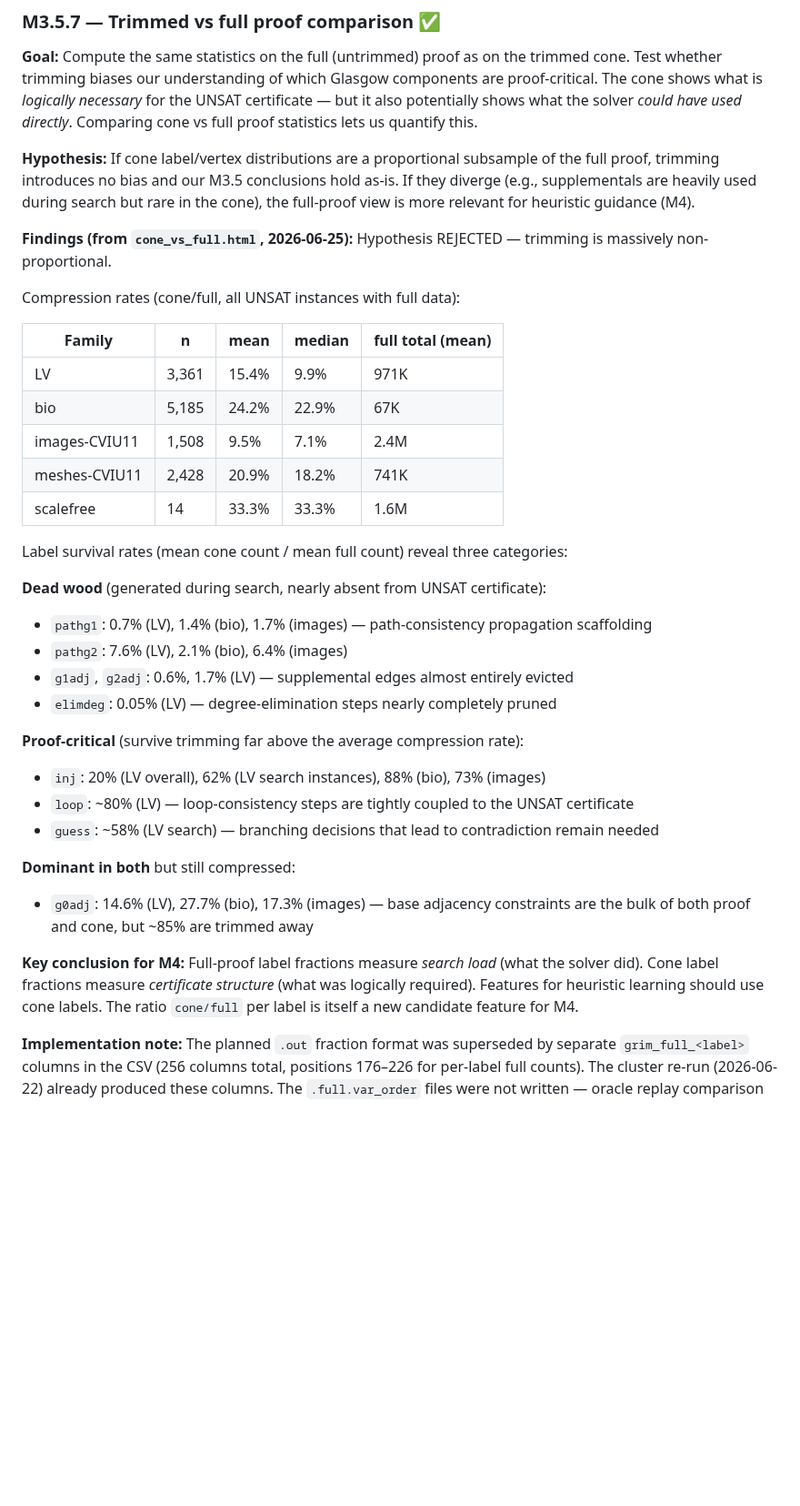
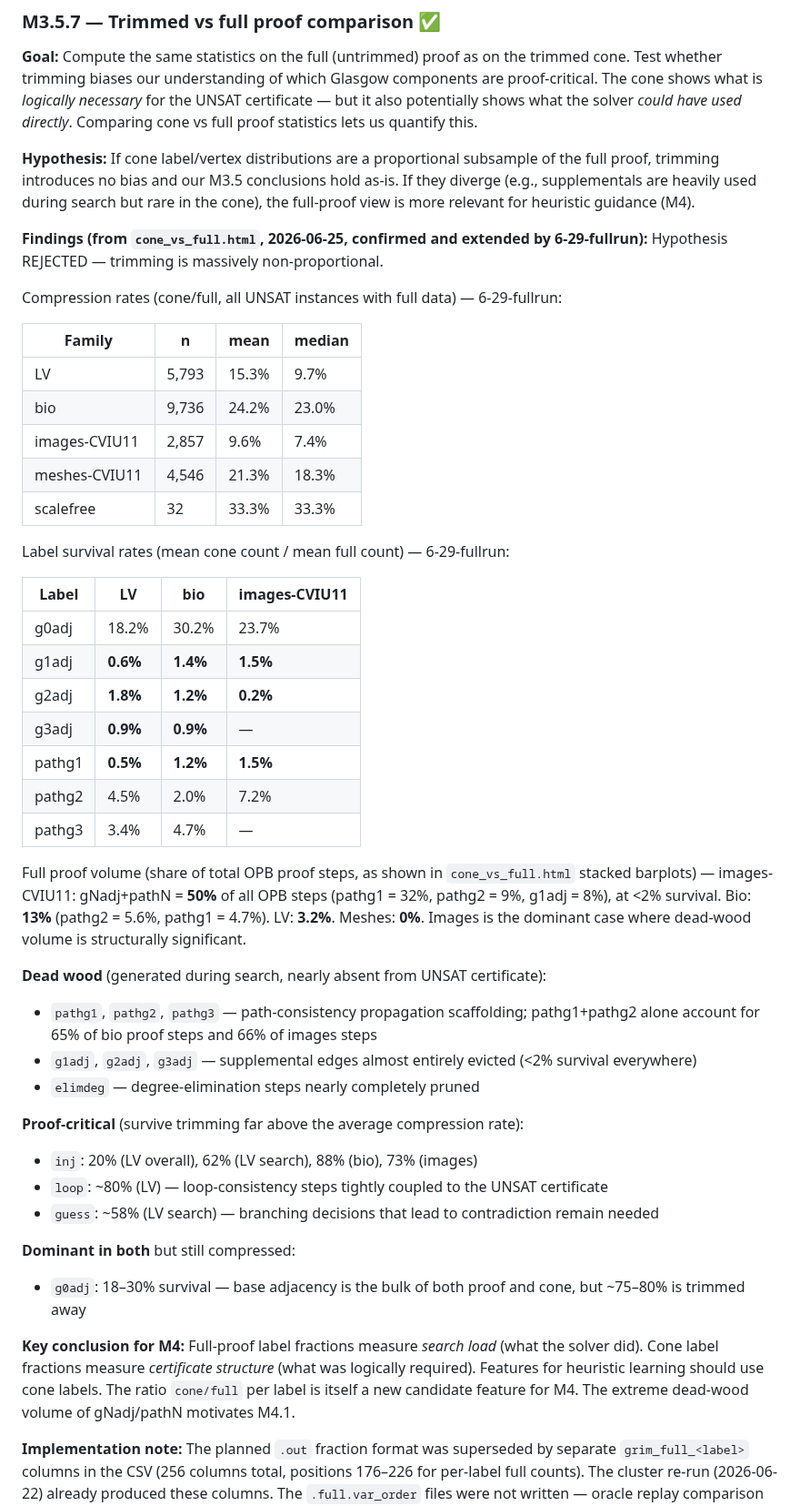
Before and after one commit to ArthurGontierPro/trimnalyser, a Markdown page: ROADMAP.md, the part around one of its changes. Shown at 91% size. Rendered like a GitHub page; blank space fills up the shorter version.

Commit message:
roadmap update

```diff
--- a/ROADMAP.md
+++ b/ROADMAP.md
@@ -165,35 +169,46 @@ Glasgow modified (`labels-for-analysis` branch `a87b8ab`): `--pattern-order-file
 
 **Hypothesis:** If cone label/vertex distributions are a proportional subsample of the full proof, trimming introduces no bias and our M3.5 conclusions hold as-is. If they diverge (e.g., supplementals are heavily used during search but rare in the cone), the full-proof view is more relevant for heuristic guidance (M4).
 
-**Findings (from `cone_vs_full.html`, 2026-06-25):** Hypothesis REJECTED — trimming is massively non-proportional.
+**Findings (from `cone_vs_full.html`, 2026-06-25, confirmed and extended by 6-29-fullrun):** Hypothesis REJECTED — trimming is massively non-proportional.
 
-Compression rates (cone/full, all UNSAT instances with full data):
+Compression rates (cone/full, all UNSAT instances with full data) — 6-29-fullrun:
 
-| Family | n | mean | median | full total (mean) |
-|---|---|---|---|---|
-| LV | 3,361 | 15.4% | 9.9% | 971K |
-| bio | 5,185 | 24.2% | 22.9% | 67K |
-| images-CVIU11 | 1,508 | 9.5% | 7.1% | 2.4M |
-| meshes-CVIU11 | 2,428 | 20.9% | 18.2% | 741K |
-| scalefree | 14 | 33.3% | 33.3% | 1.6M |
+| Family | n | mean | median |
+|---|---|---|---|
+| LV | 5,793 | 15.3% | 9.7% |
+| bio | 9,736 | 24.2% | 23.0% |
+| images-CVIU11 | 2,857 | 9.6% | 7.4% |
+| meshes-CVIU11 | 4,546 | 21.3% | 18.3% |
+| scalefree | 32 | 33.3% | 33.3% |
 
-Label survival rates (mean cone count / mean full count) reveal three categories:
+Label survival rates (mean cone count / mean full count) — 6-29-fullrun:
+
+| Label | LV | bio | images-CVIU11 |
+|---|---|---|---|
+| g0adj | 18.2% | 30.2% | 23.7% |
+| g1adj | **0.6%** | **1.4%** | **1.5%** |
+| g2adj | **1.8%** | **1.2%** | **0.2%** |
+| g3adj | **0.9%** | **0.9%** | — |
+| pathg1 | **0.5%** | **1.2%** | **1.5%** |
+| pathg2 | 4.5% | 2.0% | 7.2% |
+| pathg3 | 3.4% | 4.7% | — |
+
+Full proof volume (share of total OPB proof steps, as shown in `cone_vs_full.html` stacked barplots) — images-CVIU11: gNadj+pathN = **50%** of all OPB steps (pathg1 = 32%, pathg2 = 9%, g1adj = 8%), at <2% survival. Bio: **13%** (pathg2 = 5.6%, pathg1 = 4.7%). LV: **3.2%**. Meshes: **0%**. Images is the dominant case where dead-wood volume is structurally significant.
 
 **Dead wood** (generated during search, nearly absent from UNSAT certificate):
-- `pathg1`: 0.7% (LV), 1.4% (bio), 1.7% (images) — path-consistency propagation scaffolding
-- `pathg2`: 7.6% (LV), 2.1% (bio), 6.4% (images)
-- `g1adj`, `g2adj`: 0.6%, 1.7% (LV) — supplemental edges almost entirely evicted
-- `elimdeg`: 0.05% (LV) — degree-elimination steps nearly completely pruned
+- `pathg1`, `pathg2`, `pathg3` — path-consistency propagation scaffolding; pathg1+pathg2 alone account for 65% of bio proof steps and 66% of images steps
+- `g1adj`, `g2adj`, `g3adj` — supplemental edges almost entirely evicted (<2% survival everywhere)
+- `elimdeg` — degree-elimination steps nearly completely pruned
 
 **Proof-critical** (survive trimming far above the average compression rate):
-- `inj`: 20% (LV overall), 62% (LV search instances), 88% (bio), 73% (images)
-- `loop`: ~80% (LV) — loop-consistency steps are tightly coupled to the UNSAT certificate
+- `inj`: 20% (LV overall), 62% (LV search), 88% (bio), 73% (images)
+- `loop`: ~80% (LV) — loop-consistency steps tightly coupled to the UNSAT certificate
 - `guess`: ~58% (LV search) — branching decisions that lead to contradiction remain needed
 
 **Dominant in both** but still compressed:
-- `g0adj`: 14.6% (LV), 27.7% (bio), 17.3% (images) — base adjacency constraints are the bulk of both proof and cone, but ~85% are trimmed away
+- `g0adj`: 18–30% survival — base adjacency is the bulk of both proof and cone, but ~75–80% is trimmed away
 
-**Key conclusion for M4:** Full-proof label fractions measure *search load* (what the solver did). Cone label fractions measure *certificate structure* (what was logically required). Features for heuristic learning should use cone labels. The ratio `cone/full` per label is itself a new candidate feature for M4.
+**Key conclusion for M4:** Full-proof label fractions measure *search load* (what the solver did). Cone label fractions measure *certificate structure* (what was logically required). Features for heuristic learning should use cone labels. The ratio `cone/full` per label is itself a new candidate feature for M4. The extreme dead-wood volume of gNadj/pathN motivates M4.1.
 
 **Implementation note:** The planned `.out` fraction format was superseded by separate `grim_full_<label>` columns in the CSV (256 columns total, positions 176–226 for per-label full counts). The cluster re-run (2026-06-22) already produced these columns. The `.full.var_order` files were not written — oracle replay comparison (cone-order vs full-proof-order) remains possible as a future M4 sub-experiment but is not required for M4 main track.
 
```
Also changed, not shown: other parts of ROADMAP.md (+43 -6 lines).
